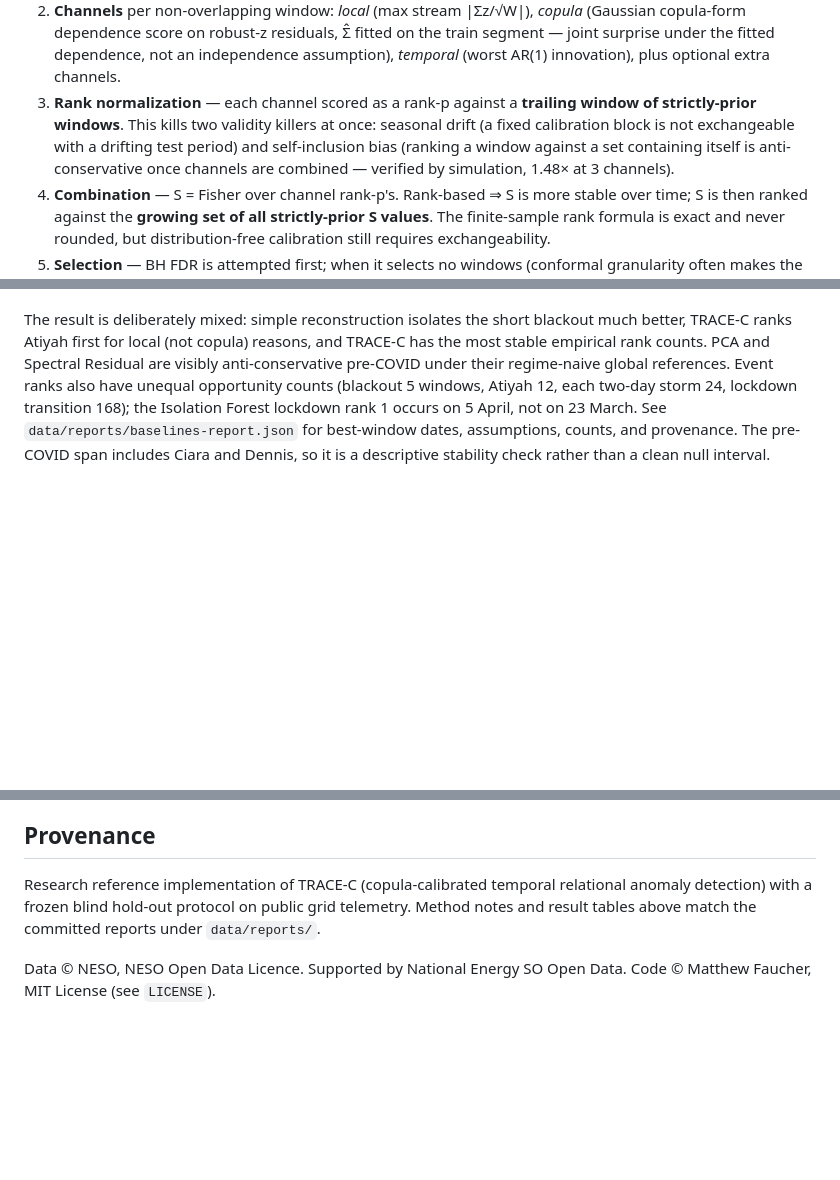
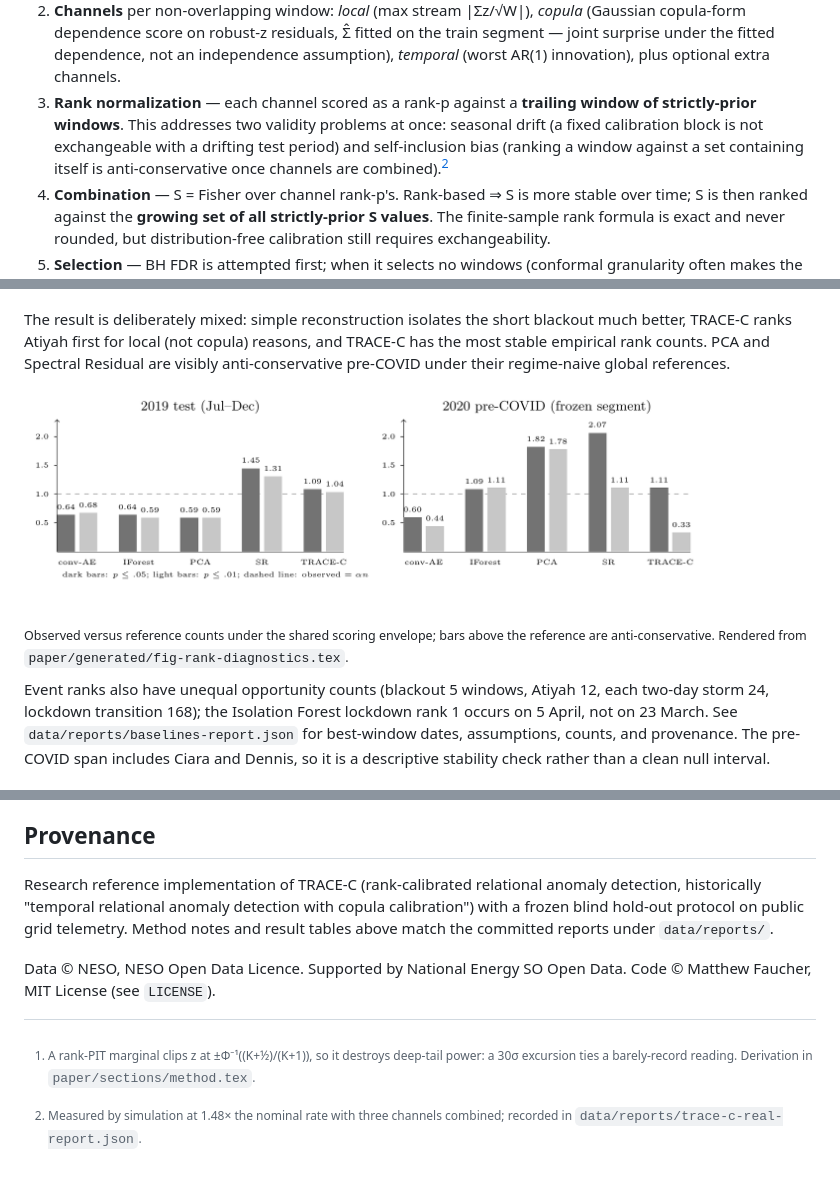
Before and after one commit to mars-arch/trace-c, a Markdown page: README.md, 3 parts joined by grey strips. GitHub-like rendering; pictures changed too: assets/fig-rank-diagnostics.png (added); blank space fills up the shorter version.

```diff
--- a/README.md
+++ b/README.md
@@ -28,11 +71,11 @@ For aligned multi-stream series (`src/trace-c.ts`, generic over any matrix):
    (worst AR(1) innovation),
    plus optional extra channels.
 3. **Rank normalization** — each channel scored as a rank-p against a
-   **trailing window of strictly-prior windows**. This kills two validity
-   killers at once: seasonal drift (a fixed calibration block is not
-   exchangeable with a drifting test period) and self-inclusion bias
-   (ranking a window against a set containing itself is anti-conservative
-   once channels are combined — verified by simulation, 1.48× at 3 channels).
+   **trailing window of strictly-prior windows**. This addresses two validity
+   problems at once: seasonal drift (a fixed calibration block is not
+   exchangeable with a drifting test period) and self-inclusion bias (ranking
+   a window against a set containing itself is anti-conservative once channels
+   are combined).[^selfinclusion]
 4. **Combination** — S = Fisher over channel rank-p's. Rank-based ⇒ S is
    more stable over time; S is then ranked against the **growing set of all
    strictly-prior S values**. The finite-sample rank formula is exact and never
@@ -108,9 +151,17 @@ and an unbudgeted record rule.
 
 The result is deliberately mixed: simple reconstruction isolates the short
 blackout much better, TRACE-C ranks Atiyah first for local (not copula)
-reasons, and TRACE-C has the most stable empirical rank counts. PCA and Spectral Residual are visibly
-anti-conservative pre-COVID under their regime-naive global references. Event
-ranks also have unequal opportunity counts (blackout 5 windows, Atiyah 12,
+reasons, and TRACE-C has the most stable empirical rank counts. PCA and
+Spectral Residual are visibly anti-conservative pre-COVID under their
+regime-naive global references.
+
+![Observed versus reference rank counts at p≤.05 and p≤.01 for all five detectors, 2019 and pre-COVID 2020](assets/fig-rank-diagnostics.png)
+
+<sub>Observed versus reference counts under the shared scoring envelope; bars
+above the reference are anti-conservative. Rendered from
+`paper/generated/fig-rank-diagnostics.tex`.</sub>
+
+Event ranks also have unequal opportunity counts (blackout 5 windows, Atiyah 12,
 each two-day storm 24, lockdown transition 168); the Isolation Forest lockdown
 rank 1 occurs on 5 April, not on 23 March. See
 `data/reports/baselines-report.json` for best-window dates, assumptions, counts,
@@ -179,11 +233,19 @@ recorded in each score artifact.
 
 ## Provenance
 
-Research reference implementation of TRACE-C (copula-calibrated temporal
-relational anomaly detection) with a frozen blind hold-out protocol on public
-grid telemetry. Method notes and result tables above match the committed
+Research reference implementation of TRACE-C (rank-calibrated relational
+anomaly detection, historically "temporal relational anomaly detection with
+copula calibration") with a frozen blind hold-out protocol on public grid
+telemetry. Method notes and result tables above match the committed
 reports under `data/reports/`.
 
 Data © NESO, NESO Open Data Licence.
 Supported by National Energy SO Open Data.
 Code © Matthew Faucher, MIT License (see `LICENSE`).
+
+[^rankpit]: A rank-PIT marginal clips z at ±Φ⁻¹((K+½)/(K+1)), so it destroys
+    deep-tail power: a 30σ excursion ties a barely-record reading. Derivation in
+    `paper/sections/method.tex`.
+
+[^selfinclusion]: Measured by simulation at 1.48× the nominal rate with three
+    channels combined; recorded in `data/reports/trace-c-real-report.json`.
```
Also changed, not shown: other parts of README.md (+53 -7 lines), PUBLISHING.md (+21 -4 lines), paper/README.md (+7 -3 lines), assets/fig-holdout-timeline.png (added), 7 other files.
